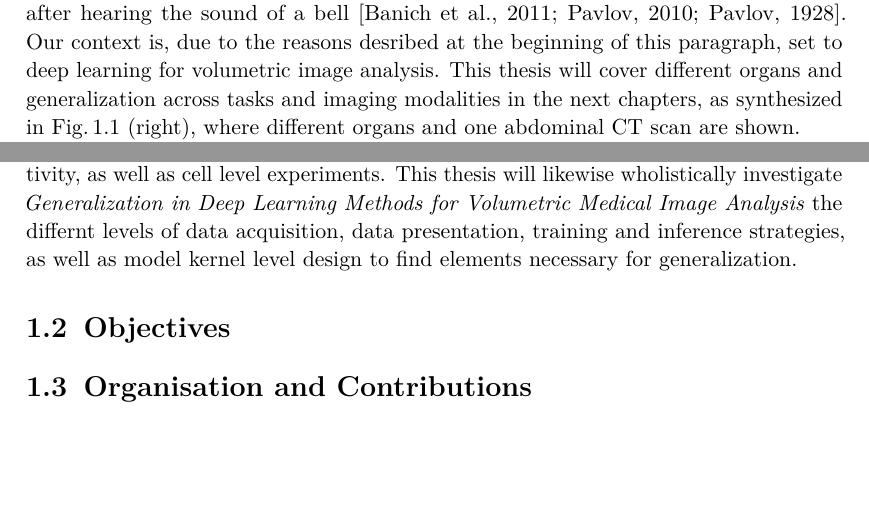
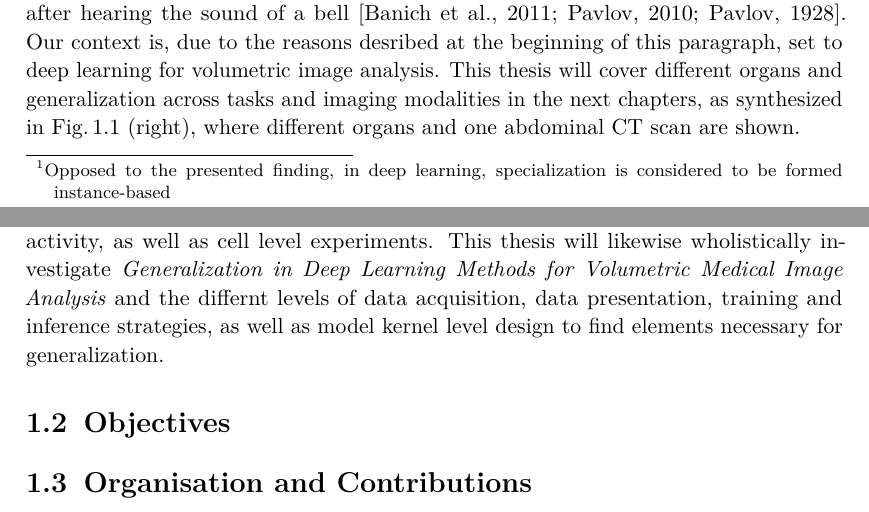
Before and after one commit to chrgrbr/dissertation, a LaTeX thesis (main.tex, which reads sections/01_introduction/text.tex): two parts of pages 7 and 8 of 19 before the commit and two parts of pages 7 and 8 of 20 after it, joined at a grey line, cut so that both start at the same text, the shorter picture padded with empty space. Compiled offline with pdfLaTeX.

Commit message:
Add footnote

```diff
--- a/sections/01_introduction/text.tex
+++ b/sections/01_introduction/text.tex
@@ -28,7 +28,7 @@
     \textquote{Generalization} (\figref{fig:synthesized_generalization}, left) was depicted as a human brain related topic, showing abstract organic shapes emerging from the central skull boundary.
     % as well as regular wire-like structures at the top and bottom of the image.
     The initial definition of generalization is indeed brain related and was described for fear learning, where two sub-mechanisms of conditioned learning --- generalization and specialization --- were discovered \citep{xx, banich2011generalization}. % TODO primary source needed
-    In fear learning, initially an instance-based generalization occurs that maps a novel fear to an environment \citep{banich2011generalization}. Later, this generalization is specialized and mapped to specific environmental stimuli leading to the learning of discriminative aspects \citep{banich2011generalization}.
+    In fear learning, initially an instance-based generalization\footnote{Opposed to the presented finding, in deep learning, specialization is considered to be formed instance-based} occurs that maps a novel fear to an environment \citep{banich2011generalization}. Later, this generalization is specialized and mapped to specific environmental stimuli leading to the learning of discriminative aspects \citep{banich2011generalization}.
     Learning (of generalization) on the cell level, is assumed to work as the change of neuron connection-strength through synaptic plasticity \citep{do1949organization,martin2000synaptic}. The visualization generated for \textquote{generalization in deep learning} is just showing such a network of nodes (neurons) with connecting lines (axons and synapses) inbetween these nodes.
     The investigation of principal mechanisms of conditioned learning in the last century revealed, that learning is always context based and described as the association of an experienced stimulus (input) to an expectation (output) e.g. a dog that awaits food after hearing the sound of a bell \citep{pavlov1928conditioned, pavlov2010conditioned, banich2011generalization}.
     Our context is, due to the reasons desribed at the beginning of this paragraph, set to deep learning for volumetric image analysis. This thesis will cover different organs and generalization across tasks and imaging modalities in the next chapters, as synthesized in \figref{fig:synthesized_generalization} (right), where different organs and one abdominal \ac{CT} scan are shown. % TODO replace "cover" with a better formulation
@@ -36,7 +36,7 @@
     In deep learning, the ability of models to generalize is like in biological learning a desirable property. The mechanisms of artificial generalization are an active area of research but have not been understood entirely yet. This is also due to the fact that deep learning models are considered a blackbox model and forming an understanding of the internal reasoning of the models is hard, if not impossible.
 
     Researching the biological learning process requires different levels of abstractions, such as contextual behavioural and psychological studies, understanding brain macro activity, as well as cell level experiments.
-    This thesis will likewise wholistically investigate \emph{Generalization in Deep Learning Methods for Volumetric Medical Image Analysis} the  differnt levels of data acquisition, data presentation, training and inference strategies, as well as model kernel level design to find elements necessary for generalization.
+    This thesis will likewise wholistically investigate \emph{Generalization in Deep Learning Methods for Volumetric Medical Image Analysis} and the  differnt levels of data acquisition, data presentation, training and inference strategies, as well as model kernel level design to find elements necessary for generalization.
 
     % It is not enough to only look at the biological cells or their deep learning neuron equivalents, but at tasks' contexts, the encountered stimuli (data samples) as well as the learning processes.
     % Due to these reasons, this thesis investigates the elements to enable and optimize deep learning generalization for volumetric medical image analysis while looking wholistically along the processes of data acquisition, data presentation, model design as well as model training and inference strategies.
```
